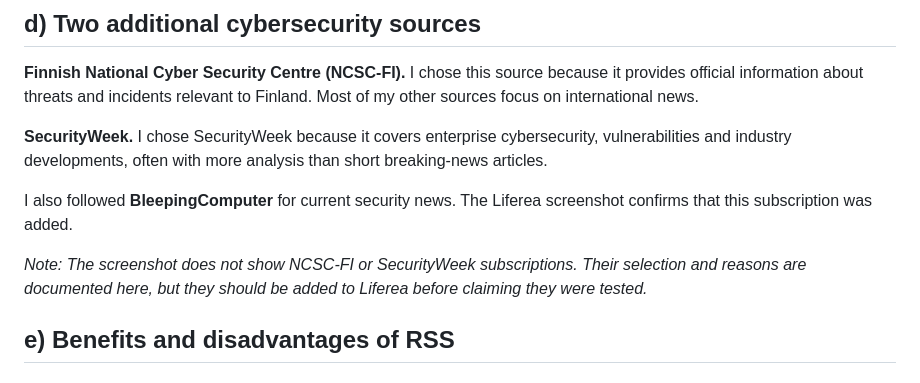
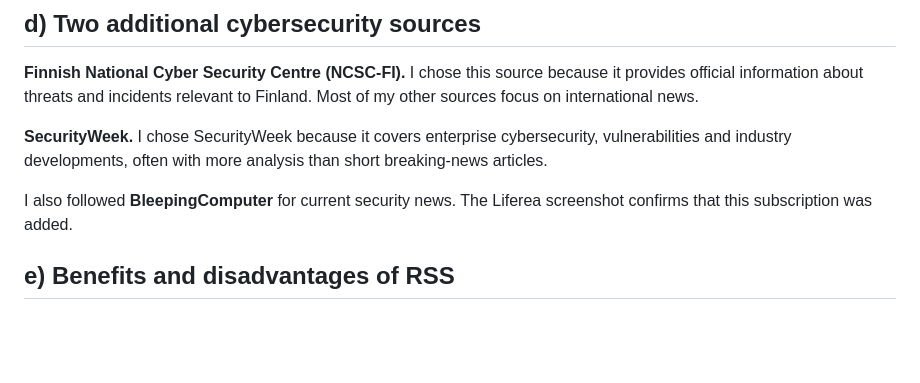
Before and after one commit to MarcoBrandt/Linux-Course, a Markdown page: H4_FeedMe.md, the part around the change. Drawn GitHub-style; blank space fills up the shorter version.

```diff
--- a/H4_FeedMe.md
+++ b/H4_FeedMe.md
@@ -47,8 +47,6 @@ I added Schneier on Security for broader perspectives on security, privacy, tech
 **SecurityWeek.** I chose SecurityWeek because it covers enterprise cybersecurity, vulnerabilities and industry developments, often with more analysis than short breaking-news articles.
 
 I also followed **BleepingComputer** for current security news. The Liferea screenshot confirms that this subscription was added.
-
-*Note: The screenshot does not show NCSC-FI or SecurityWeek subscriptions. Their selection and reasons are documented here, but they should be added to Liferea before claiming they were tested.*
 
 ## e) Benefits and disadvantages of RSS
 
```
